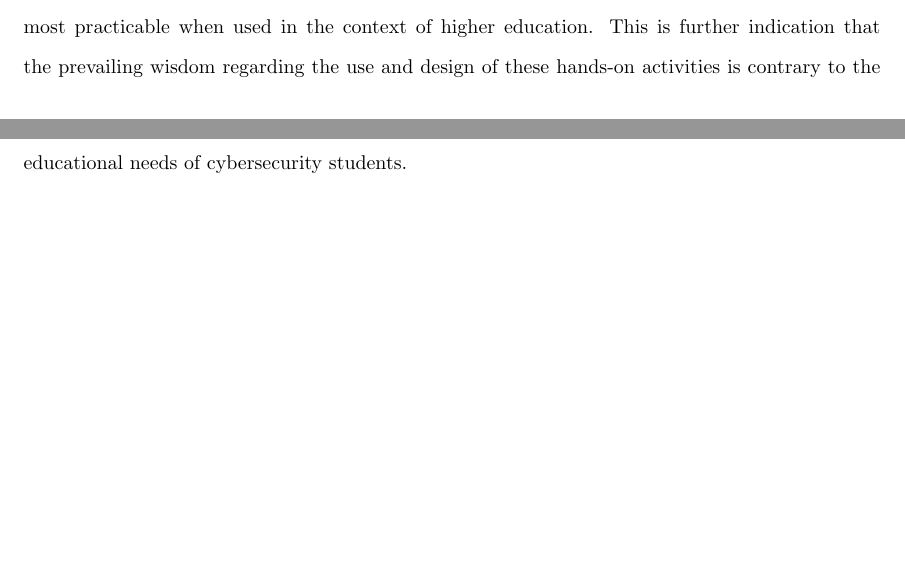
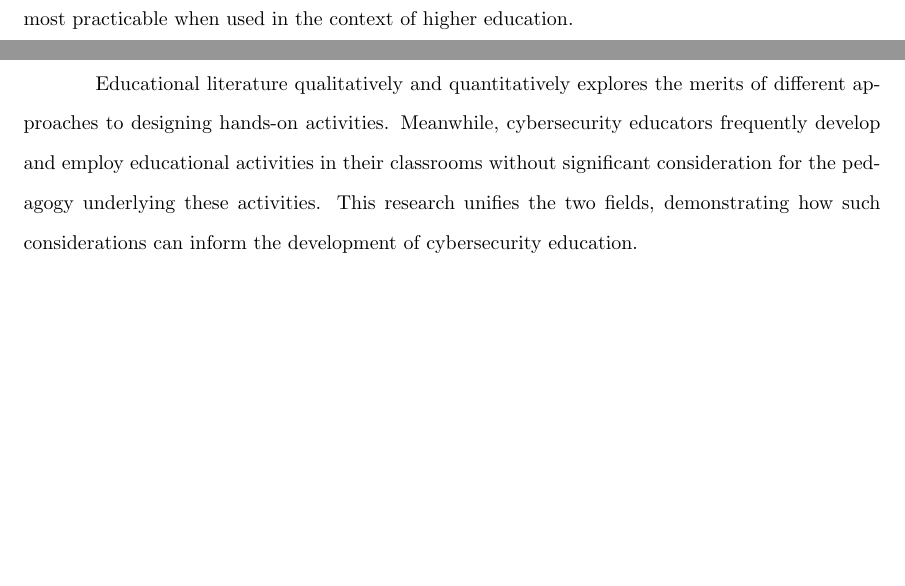
Before and after one commit to brendonky18/Honors-Thesis.Data, a LaTeX thesis (Thesis/Thesis.tex, which reads Thesis/body/abstract.tex): two parts of pages 3 and 4 of 31, joined at a grey line, cut so that both start at the same text, the shorter picture padded with empty space. Compiled offline with pdfLaTeX.

Commit message:
work on abstract

```diff
--- a/Thesis/body/abstract.tex
+++ b/Thesis/body/abstract.tex
@@ -17,5 +17,8 @@ In between these two stances exists a compromise option, which seeks to emphasiz
 
 This thesis seeks to qualitatively evaluate the merits of the three aforementioned approaches. %%
 Two experiments were conducted, where three groups of students were given the same task, but each was provided a different set of instructions corresponding to the different design philosophies. %%
-While there are a number of important caveats deriving from how the study was conducted, the results largely corroborate the conclusion that a maximal-guidance approach is the most practicable when used in the context of higher education. %%
-This is further indication that the prevailing wisdom regarding the use and design of these hands-on activities is contrary to the educational needs of cybersecurity students.
+While there are a number of important caveats deriving from how the study was conducted, the results largely corroborate the conclusion that a maximal-guidance approach is the most practicable when used in the context of higher education.
+
+Educational literature qualitatively and quantitatively explores the merits of different approaches to designing hands-on activities. %%
+Meanwhile, cybersecurity educators frequently develop and employ educational activities in their classrooms without significant consideration for the pedagogy underlying these activities. %%
+This research unifies the two fields, demonstrating how such considerations can inform the development of cybersecurity education.
```
